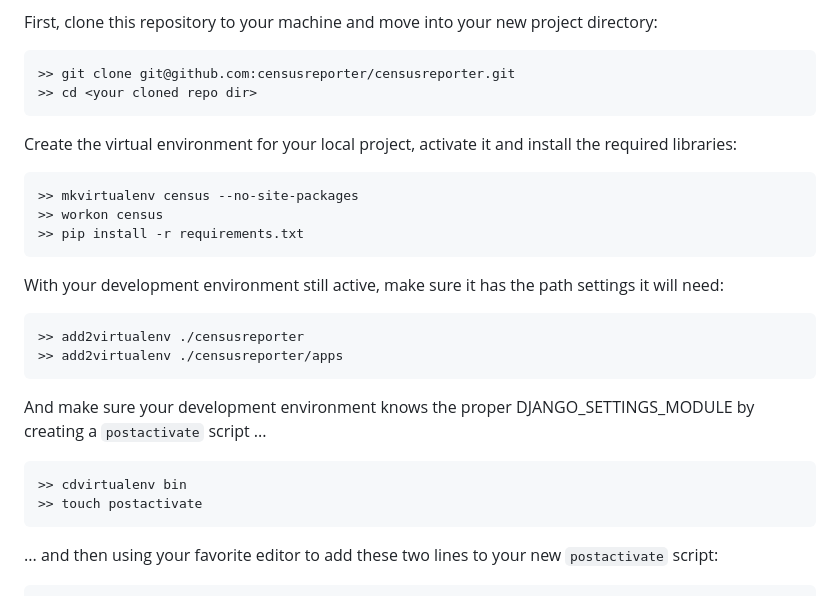
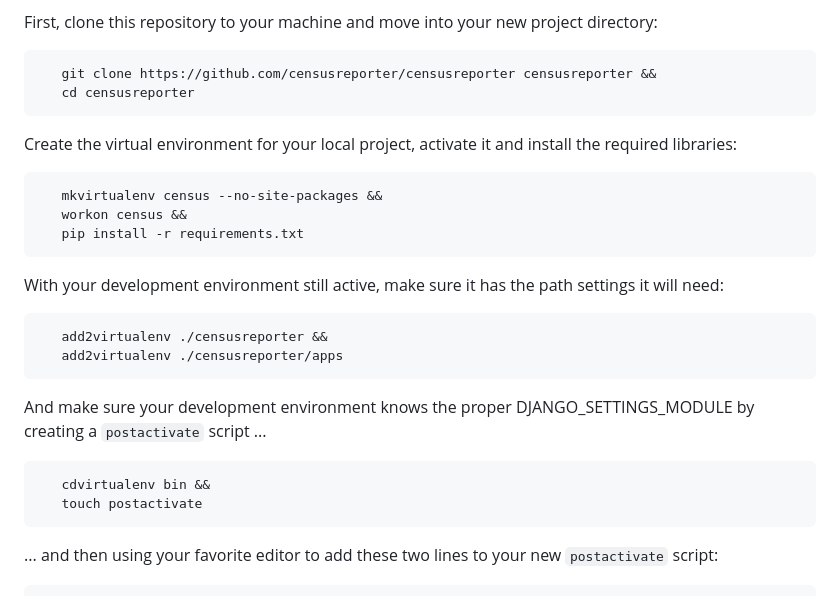
Before and after one commit to censusreporter/censusreporter, a Markdown page: README.md, the part around one of its changes. Rendered like a GitHub page.

Commit message:
Update code blocks with easier to copy and run cmds
1. Removed >> so code runs when copying
2. Added && so code runs when copying
3. Changed <your cloned repo dir> to censusreporter since most installers will retain the same folder name.
4. Added ~~~ around upper code blocks since tab indent alone did not invoke code block style.

```diff
--- a/README.md
+++ b/README.md
@@ -32,26 +32,26 @@ Census Reporter is an open-source project, so not only is the data free to use,
 Here's what you need to know to get a local version of Census Reporter up and running. These instructions assume you're using <a href="http://virtualenv.readthedocs.org/en/latest/">virtualenv</a> and <a href="http://virtualenvwrapper.readthedocs.org/en/latest/">virtualenvwrapper</a> to manage your development environments.
 
 First, clone this repository to your machine and move into your new project directory:
-
-    >> git clone git@github.com:censusreporter/censusreporter.git
-    >> cd <your cloned repo dir>
-
+~~~
+   git clone https://github.com/censusreporter/censusreporter censusreporter &&
+   cd censusreporter
+~~~
 Create the virtual environment for your local project, activate it and install the required libraries:
-
-    >> mkvirtualenv census --no-site-packages
-    >> workon census
-    >> pip install -r requirements.txt
-
+~~~
+   mkvirtualenv census --no-site-packages &&
+   workon census &&
+   pip install -r requirements.txt
+~~~
 With your development environment still active, make sure it has the path settings it will need:
-
-    >> add2virtualenv ./censusreporter
-    >> add2virtualenv ./censusreporter/apps
-
+~~~
+   add2virtualenv ./censusreporter &&
+   add2virtualenv ./censusreporter/apps
+~~~
 And make sure your development environment knows the proper DJANGO_SETTINGS_MODULE by creating a `postactivate` script ...
-
-    >> cdvirtualenv bin
-    >> touch postactivate
-
+~~~
+   cdvirtualenv bin &&
+   touch postactivate
+~~~
 ... and then using your favorite editor to add these two lines to your new `postactivate` script:
 
     export DJANGO_SETTINGS_MODULE='config.dev.settings'
```
Also changed, not shown: other parts of README.md (+9 -9 lines).
